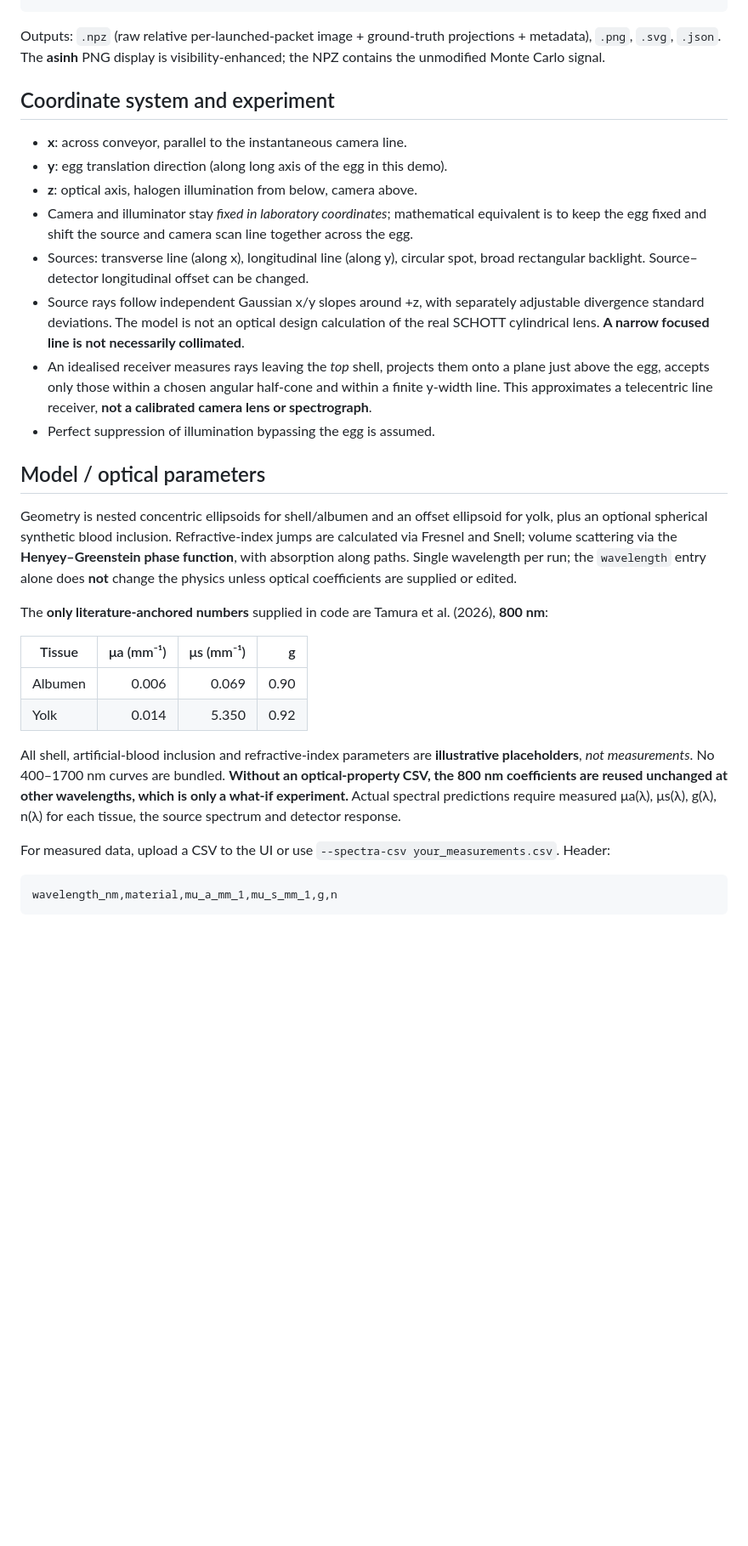
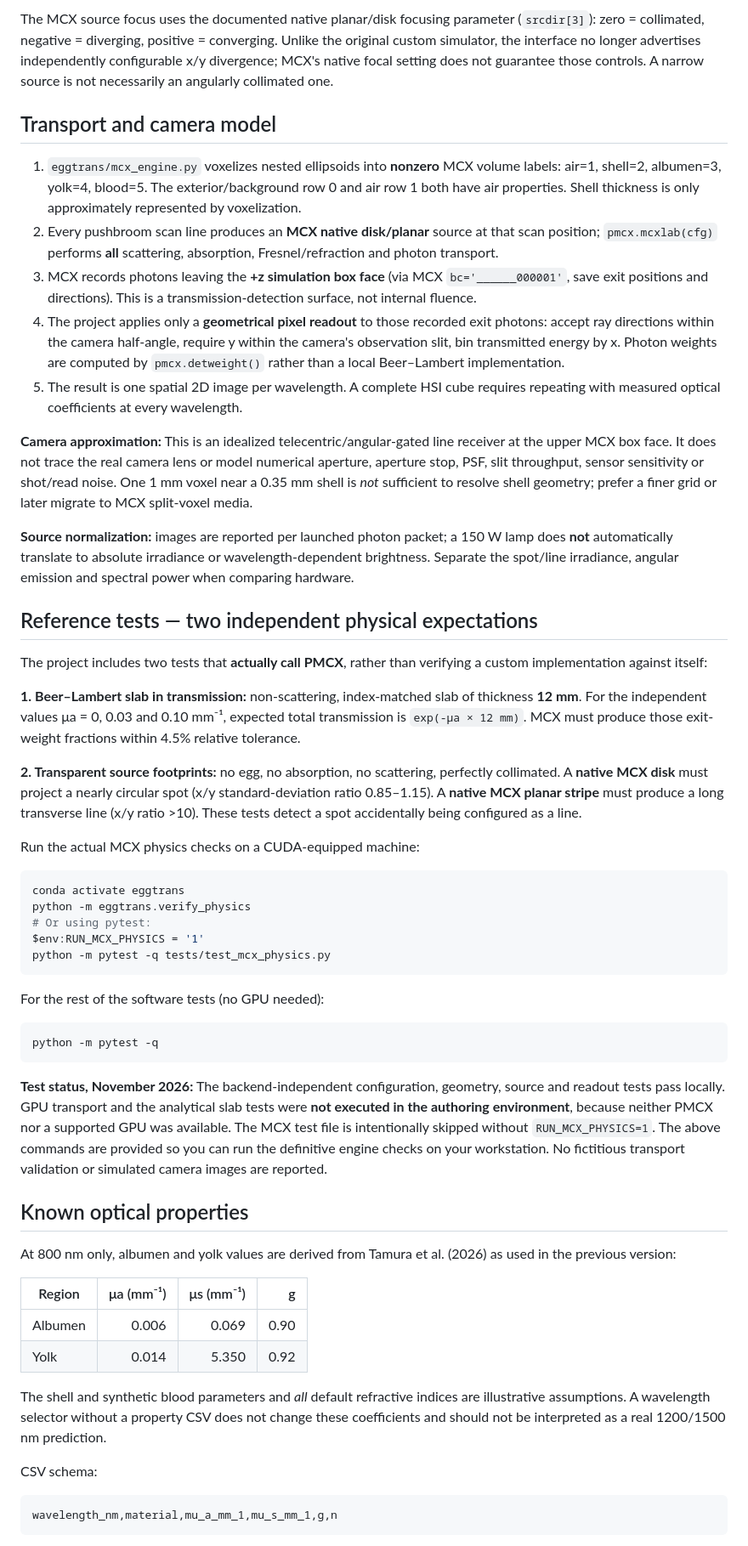
Before and after one commit to u0063882/egg_transmisison, a Markdown page: README.md, the part around one of its changes. Shown at 85% size. Drawn GitHub-style; blank space fills up the shorter version.

````diff
--- a/README.md
+++ b/README.md
@@ -35,32 +40,55 @@ pytest -q
+The MCX source focus uses the documented native planar/disk focusing parameter (`srcdir[3]`): zero = collimated, negative = diverging, positive = converging. Unlike the original custom simulator, the interface no longer advertises independently configurable x/y divergence; MCX's native focal setting does not guarantee those controls. A narrow source is not necessarily an angularly collimated one.
+
+## Transport and camera model
+
+1. `eggtrans/mcx_engine.py` voxelizes nested ellipsoids into **nonzero** MCX volume labels: air=1, shell=2, albumen=3, yolk=4, blood=5. The exterior/background row 0 and air row 1 both have air properties. Shell thickness is only approximately represented by voxelization.
+2. Every pushbroom scan line produces an **MCX native disk/planar** source at that scan position; `pmcx.mcxlab(cfg)` performs **all** scattering, absorption, Fresnel/refraction and photon transport.
+3. MCX records photons leaving the **+z simulation box face** (via MCX `bc='______000001'`, save exit positions and directions). This is a transmission-detection surface, not internal fluence.
+4. The project applies only a **geometrical pixel readout** to those recorded exit photons: accept ray directions within the camera half-angle, require y within the camera's observation slit, bin transmitted energy by x. Photon weights are computed by `pmcx.detweight()` rather than a local Beer–Lambert implementation.
+5. The result is one spatial 2D image per wavelength. A complete HSI cube requires repeating with measured optical coefficients at every wavelength.
+
+**Camera approximation:** This is an idealized telecentric/angular-gated line receiver at the upper MCX box face. It does not trace the real camera lens or model numerical aperture, aperture stop, PSF, slit throughput, sensor sensitivity or shot/read noise. One 1 mm voxel near a 0.35 mm shell is *not* sufficient to resolve shell geometry; prefer a finer grid or later migrate to MCX split-voxel media.
+
+**Source normalization:** images are reported per launched photon packet; a 150 W lamp does **not** automatically translate to absolute irradiance or wavelength-dependent brightness. Separate the spot/line irradiance, angular emission and spectral power when comparing hardware.
+
+## Reference tests — two independent physical expectations
+
+The project includes two tests that **actually call PMCX**, rather than verifying a custom implementation against itself:
+
+**1. Beer–Lambert slab in transmission:** non-scattering, index-matched slab of thickness **12 mm**. For the independent values μa = 0, 0.03 and 0.10 mm⁻¹, expected total transmission is `exp(-μa × 12 mm)`. MCX must produce those exit-weight fractions within 4.5% relative tolerance.
+
+**2. Transparent source footprints:** no egg, no absorption, no scattering, perfectly collimated. A **native MCX disk** must project a nearly circular spot (x/y standard-deviation ratio 0.85–1.15). A **native MCX planar stripe** must produce a long transverse line (x/y ratio >10). These tests detect a spot accidentally being configured as a line.
+
+Run the actual MCX physics checks on a CUDA-equipped machine:
+
+```powershell
+conda activate eggtrans
+python -m eggtrans.verify_physics
+# Or using pytest:
+$env:RUN_MCX_PHYSICS = '1'
+python -m pytest -q tests/test_mcx_physics.py
 ```
 
-Outputs: `.npz` (raw relative per-launched-packet image + ground-truth projections + metadata), `.png`, `.svg`, `.json`. The **asinh** PNG display is visibility-enhanced; the NPZ contains the unmodified Monte Carlo signal.
+For the rest of the software tests (no GPU needed):
 
-## Coordinate system and experiment
+```powershell
+python -m pytest -q
+```
 
-- **x**: across conveyor, parallel to the instantaneous camera line.
-- **y**: egg translation direction (along long axis of the egg in this demo).
-- **z**: optical axis, halogen illumination from below, camera above.
-- Camera and illuminator stay *fixed in laboratory coordinates*; mathematical equivalent is to keep the egg fixed and shift the source and camera scan line together across the egg.
-- Sources: transverse line (along x), longitudinal line (along y), circular spot, broad rectangular backlight. Source–detector longitudinal offset can be changed.
-- Source rays follow independent Gaussian x/y slopes around +z, with separately adjustable divergence standard deviations. The model is not an optical design calculation of the real SCHOTT cylindrical lens. **A narrow focused line is not necessarily collimated**.
-- An idealised receiver measures rays leaving the *top* shell, projects them onto a plane just above the egg, accepts only those within a chosen angular half-cone and within a finite y-width line. This approximates a telecentric line receiver, **not a calibrated camera lens or spectrograph**.
-- Perfect suppression of illumination bypassing the egg is assumed.
+**Test status, November 2026:** The backend-independent configuration, geometry, source and readout tests pass locally. GPU transport and the analytical slab tests were **not executed in the authoring environment**, because neither PMCX nor a supported GPU was available. The MCX test file is intentionally skipped without `RUN_MCX_PHYSICS=1`. The above commands are provided so you can run the definitive engine checks on your workstation. No fictitious transport validation or simulated camera images are reported.
 
-## Model / optical parameters
+## Known optical properties
 
-Geometry is nested concentric ellipsoids for shell/albumen and an offset ellipsoid for yolk, plus an optional spherical synthetic blood inclusion. Refractive-index jumps are calculated via Fresnel and Snell; volume scattering via the **Henyey–Greenstein phase function**, with absorption along paths. Single wavelength per run; the `wavelength` entry alone does **not** change the physics unless optical coefficients are supplied or edited.
+At 800 nm only, albumen and yolk values are derived from Tamura et al. (2026) as used in the previous version:
 
-The **only literature-anchored numbers** supplied in code are Tamura et al. (2026), **800 nm**:
-
-| Tissue | μa (mm⁻¹) | μs (mm⁻¹) | g |
+| Region | μa (mm⁻¹) | μs (mm⁻¹) | g |
 |---|---:|---:|---:|
 | Albumen | 0.006 | 0.069 | 0.90 |
 | Yolk | 0.014 | 5.350 | 0.92 |
 
-All shell, artificial-blood inclusion and refractive-index parameters are **illustrative placeholders**, *not measurements*. No 400–1700 nm curves are bundled. **Without an optical-property CSV, the 800 nm coefficients are reused unchanged at other wavelengths, which is only a what-if experiment.** Actual spectral predictions require measured μa(λ), μs(λ), g(λ), n(λ) for each tissue, the source spectrum and detector response.
+The shell and synthetic blood parameters and *all* default refractive indices are illustrative assumptions. A wavelength selector without a property CSV does not change these coefficients and should not be interpreted as a real 1200/1500 nm prediction.
 
-For measured data, upload a CSV to the UI or use `--spectra-csv your_measurements.csv`. Header:
+CSV schema:
 
 ```csv
 wavelength_nm,material,mu_a_mm_1,mu_s_mm_1,g,n
````
Also changed, not shown: other parts of README.md (+46 -63 lines), docs/illumination_footprints.png (added), 15 other files.
